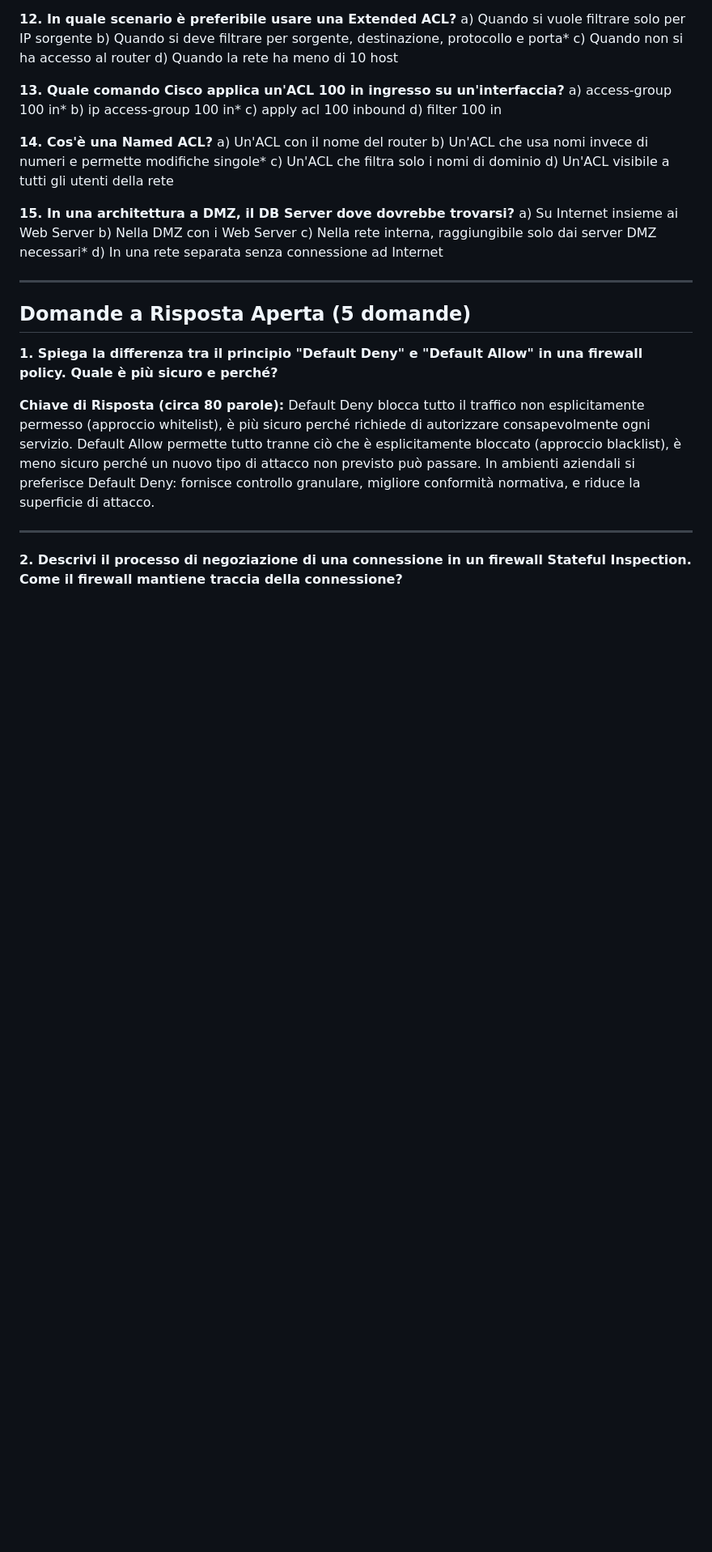
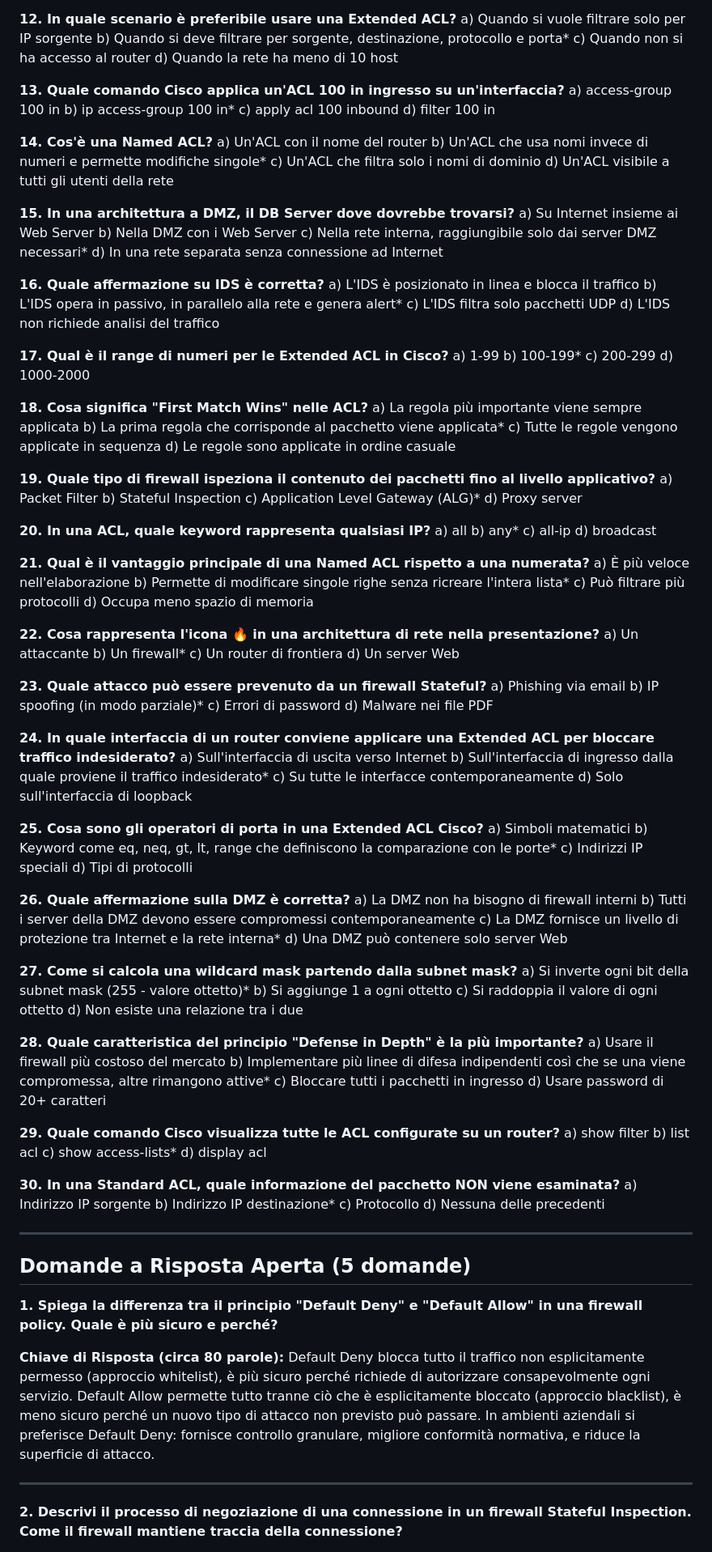
Before and after one commit to thomascasali/presentazione-firewall-acl, a Markdown page: QUIZ-COMPLETO.md, the part around one of its changes. Shown at 81% size. Drawn GitHub-style; blank space fills up the shorter version.

Commit message:
Aggiunge altre 15 domande a scelta multipla (totale 30)

```diff
--- a/QUIZ-COMPLETO.md
+++ b/QUIZ-COMPLETO.md
@@ -75,7 +75,7 @@ c) Quando non si ha accesso al router
 d) Quando la rete ha meno di 10 host
 
 **13. Quale comando Cisco applica un'ACL 100 in ingresso su un'interfaccia?**
-a) access-group 100 in*
+a) access-group 100 in
 b) ip access-group 100 in*
 c) apply acl 100 inbound
 d) filter 100 in
@@ -91,6 +91,96 @@ a) Su Internet insieme ai Web Server
 b) Nella DMZ con i Web Server
 c) Nella rete interna, raggiungibile solo dai server DMZ necessari*
 d) In una rete separata senza connessione ad Internet
+
+**16. Quale affermazione su IDS è corretta?**
+a) L'IDS è posizionato in linea e blocca il traffico
+b) L'IDS opera in passivo, in parallelo alla rete e genera alert*
+c) L'IDS filtra solo pacchetti UDP
+d) L'IDS non richiede analisi del traffico
+
+**17. Qual è il range di numeri per le Extended ACL in Cisco?**
+a) 1-99
+b) 100-199*
+c) 200-299
+d) 1000-2000
+
+**18. Cosa significa "First Match Wins" nelle ACL?**
+a) La regola più importante viene sempre applicata
+b) La prima regola che corrisponde al pacchetto viene applicata*
+c) Tutte le regole vengono applicate in sequenza
+d) Le regole sono applicate in ordine casuale
+
+**19. Quale tipo di firewall ispeziona il contenuto dei pacchetti fino al livello applicativo?**
+a) Packet Filter
+b) Stateful Inspection
+c) Application Level Gateway (ALG)*
+d) Proxy server
+
+**20. In una ACL, quale keyword rappresenta qualsiasi IP?**
+a) all
+b) any*
+c) all-ip
+d) broadcast
+
+**21. Qual è il vantaggio principale di una Named ACL rispetto a una numerata?**
+a) È più veloce nell'elaborazione
+b) Permette di modificare singole righe senza ricreare l'intera lista*
+c) Può filtrare più protocolli
+d) Occupa meno spazio di memoria
+
+**22. Cosa rappresenta l'icona 🔥 in una architettura di rete nella presentazione?**
+a) Un attaccante
+b) Un firewall*
+c) Un router di frontiera
+d) Un server Web
+
+**23. Quale attacco può essere prevenuto da un firewall Stateful?**
+a) Phishing via email
+b) IP spoofing (in modo parziale)*
+c) Errori di password
+d) Malware nei file PDF
+
+**24. In quale interfaccia di un router conviene applicare una Extended ACL per bloccare traffico indesiderato?**
+a) Sull'interfaccia di uscita verso Internet
+b) Sull'interfaccia di ingresso dalla quale proviene il traffico indesiderato*
+c) Su tutte le interfacce contemporaneamente
+d) Solo sull'interfaccia di loopback
+
+**25. Cosa sono gli operatori di porta in una Extended ACL Cisco?**
+a) Simboli matematici
+b) Keyword come eq, neq, gt, lt, range che definiscono la comparazione con le porte*
+c) Indirizzi IP speciali
+d) Tipi di protocolli
+
+**26. Quale affermazione sulla DMZ è corretta?**
+a) La DMZ non ha bisogno di firewall interni
+b) Tutti i server della DMZ devono essere compromessi contemporaneamente
+c) La DMZ fornisce un livello di protezione tra Internet e la rete interna*
+d) Una DMZ può contenere solo server Web
+
+**27. Come si calcola una wildcard mask partendo dalla subnet mask?**
+a) Si inverte ogni bit della subnet mask (255 - valore ottetto)*
+b) Si aggiunge 1 a ogni ottetto
+c) Si raddoppia il valore di ogni ottetto
+d) Non esiste una relazione tra i due
+
+**28. Quale caratteristica del principio "Defense in Depth" è la più importante?**
+a) Usare il firewall più costoso del mercato
+b) Implementare più linee di difesa indipendenti così che se una viene compromessa, altre rimangono attive*
+c) Bloccare tutti i pacchetti in ingresso
+d) Usare password di 20+ caratteri
+
+**29. Quale comando Cisco visualizza tutte le ACL configurate su un router?**
+a) show filter
+b) list acl
+c) show access-lists*
+d) display acl
+
+**30. In una Standard ACL, quale informazione del pacchetto NON viene esaminata?**
+a) Indirizzo IP sorgente
+b) Indirizzo IP destinazione*
+c) Protocollo
+d) Nessuna delle precedenti
 
 ---
 
```
Also changed, not shown: other parts of QUIZ-COMPLETO.md (+1 -1 lines).
